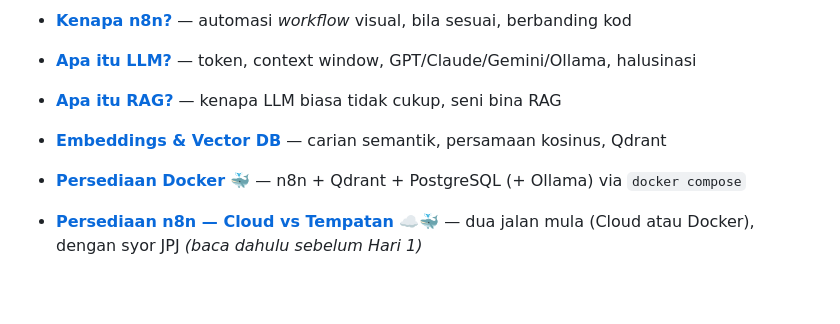
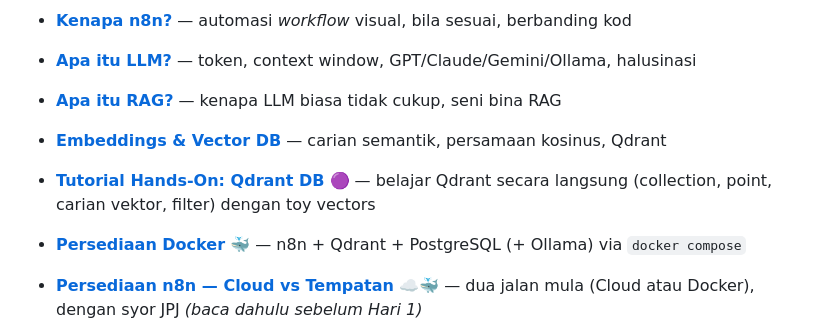
Before and after one commit to habibtalib/kelas-n8n-3-hari-jpj, a Markdown page: README.md, the part around the change. Rendered like a GitHub page; blank space fills up the shorter version.

```diff
--- a/README.md
+++ b/README.md
@@ -44,6 +44,7 @@ Sebelum & sepanjang lab, folder [`nota/`](./nota/) mengandungi nota konsep ringk
 - [**Apa itu LLM?**](./nota/02-apa-itu-llm.md) — token, context window, GPT/Claude/Gemini/Ollama, halusinasi
 - [**Apa itu RAG?**](./nota/03-apa-itu-rag.md) — kenapa LLM biasa tidak cukup, seni bina RAG
 - [**Embeddings & Vector DB**](./nota/04-embeddings-vector-db.md) — carian semantik, persamaan kosinus, Qdrant
+- [**Tutorial Hands-On: Qdrant DB**](./nota/12-tutorial-qdrant.md) 🟣 — belajar Qdrant secara langsung (collection, point, carian vektor, filter) dengan toy vectors
 - [**Persediaan Docker**](./nota/05-setup-docker.md) 🐳 — n8n + Qdrant + PostgreSQL (+ Ollama) via `docker compose`
 - [**Persediaan n8n — Cloud vs Tempatan**](./nota/10-setup-n8n.md) ☁️🐳 — dua jalan mula (Cloud atau Docker), dengan syor JPJ *(baca dahulu sebelum Hari 1)*
 - [**AI Agents**](./nota/06-ai-agents.md) — ejen vs *workflow*, *tool calling*, penaakulan
```
Also changed, not shown: hari-2/snippets/lab.md (+2 -0 lines), nota/12-tutorial-qdrant.md (added, +151 -0 lines).
